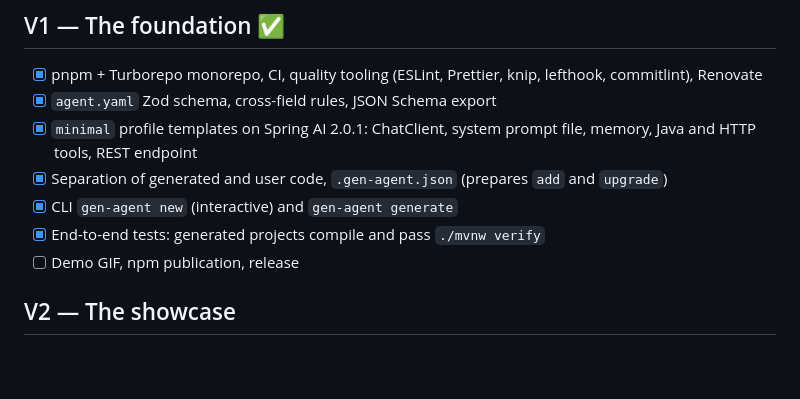
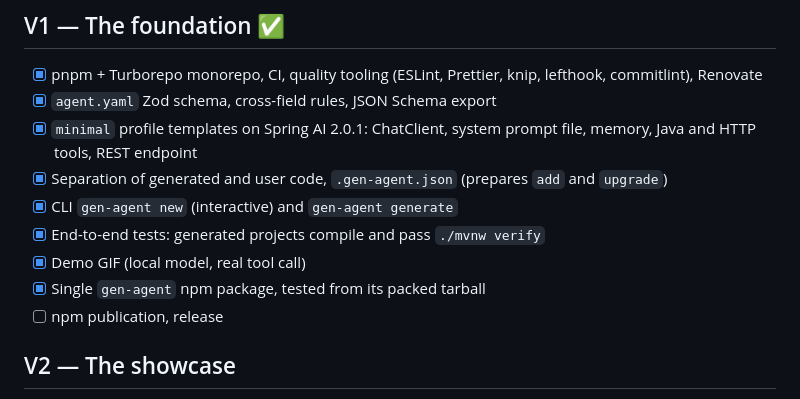
Before and after one commit to mehdiAyari/gen-agent, a Markdown page: ROADMAP.md, the part around the change. Rendered like a GitHub page; blank space fills up the shorter version.

```diff
--- a/ROADMAP.md
+++ b/ROADMAP.md
@@ -10,7 +10,9 @@ A version is released only when all its end-to-end tests pass. Each version adds
 - [x] Separation of generated and user code, `.gen-agent.json` (prepares `add` and `upgrade`)
 - [x] CLI `gen-agent new` (interactive) and `gen-agent generate`
 - [x] End-to-end tests: generated projects compile and pass `./mvnw verify`
-- [ ] Demo GIF, npm publication, release
+- [x] Demo GIF (local model, real tool call)
+- [x] Single `gen-agent` npm package, tested from its packed tarball
+- [ ] npm publication, release
 
 ## V2 — The showcase
 
```
Also changed, not shown: CHANGELOG.md (+8 -1 lines), README.md (+5 -0 lines), docs/demo/demo.gif (added), 2 other files.
